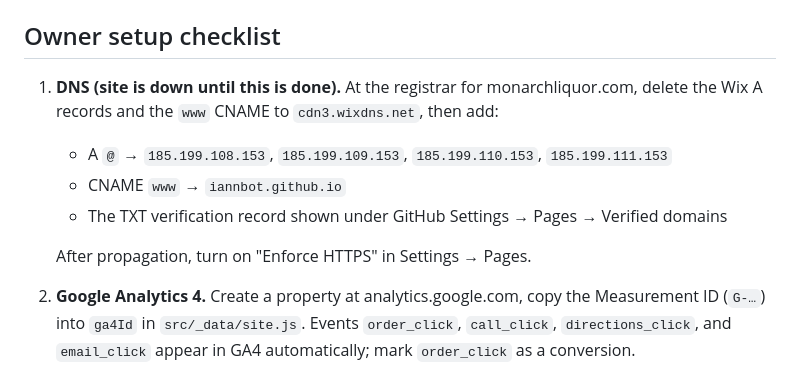
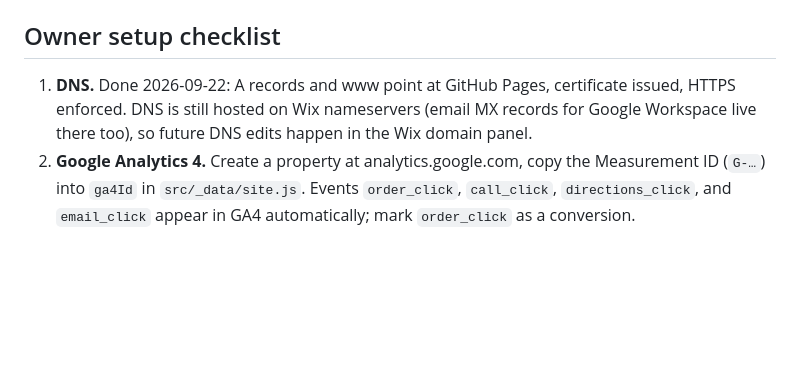
Before and after one commit to IannBot/monarchliquor.com, a Markdown page: README.md, the part around the change. Rendered like a GitHub page; blank space fills up the shorter version.

Commit message:
README: DNS cutover complete
Co-Authored-By: Claude Fable 5.1 <noreply@anthropic.com>

```diff
--- a/README.md
+++ b/README.md
@@ -60,12 +60,7 @@ Copy an existing file in `src/guides/`, set `title`, `description`, `headline`,
 
 ## Owner setup checklist
 
-1. **DNS (site is down until this is done).** At the registrar for monarchliquor.com, delete the Wix A records and the `www` CNAME to `cdn3.wixdns.net`, then add:
-   - A `@` → `185.199.108.153`, `185.199.109.153`, `185.199.110.153`, `185.199.111.153`
-   - CNAME `www` → `iannbot.github.io`
-   - The TXT verification record shown under GitHub Settings → Pages → Verified domains
-
-   After propagation, turn on "Enforce HTTPS" in Settings → Pages.
+1. **DNS.** Done 2026-09-22: A records and www point at GitHub Pages, certificate issued, HTTPS enforced. DNS is still hosted on Wix nameservers (email MX records for Google Workspace live there too), so future DNS edits happen in the Wix domain panel.
 2. **Google Analytics 4.** Create a property at analytics.google.com, copy the Measurement ID (`G-…`) into `ga4Id` in `src/_data/site.js`. Events `order_click`, `call_click`, `directions_click`, and `email_click` appear in GA4 automatically; mark `order_click` as a conversion.
 3. **Google Search Console.** Add the domain property, verify by DNS TXT, submit `https://monarchliquor.com/sitemap.xml`, and request indexing for `/east-austin.html`, `/lakeway.html`, `/delivery.html`, and `/faq.html`.
 4. **Google Business Profile.** For each listing: set the website to that store's page (`/east-austin.html`, `/lakeway.html`), confirm hours match (Mon–Sat 10am–9pm, Sunday closed), set the "Order online" link to BottleCapps, add the new photos, and copy each listing's Place ID so the review links can use `https://search.google.com/local/writereview?placeid=…` (paste into `reviewUrl` and `gbpUrl` in `business.js`).
```
